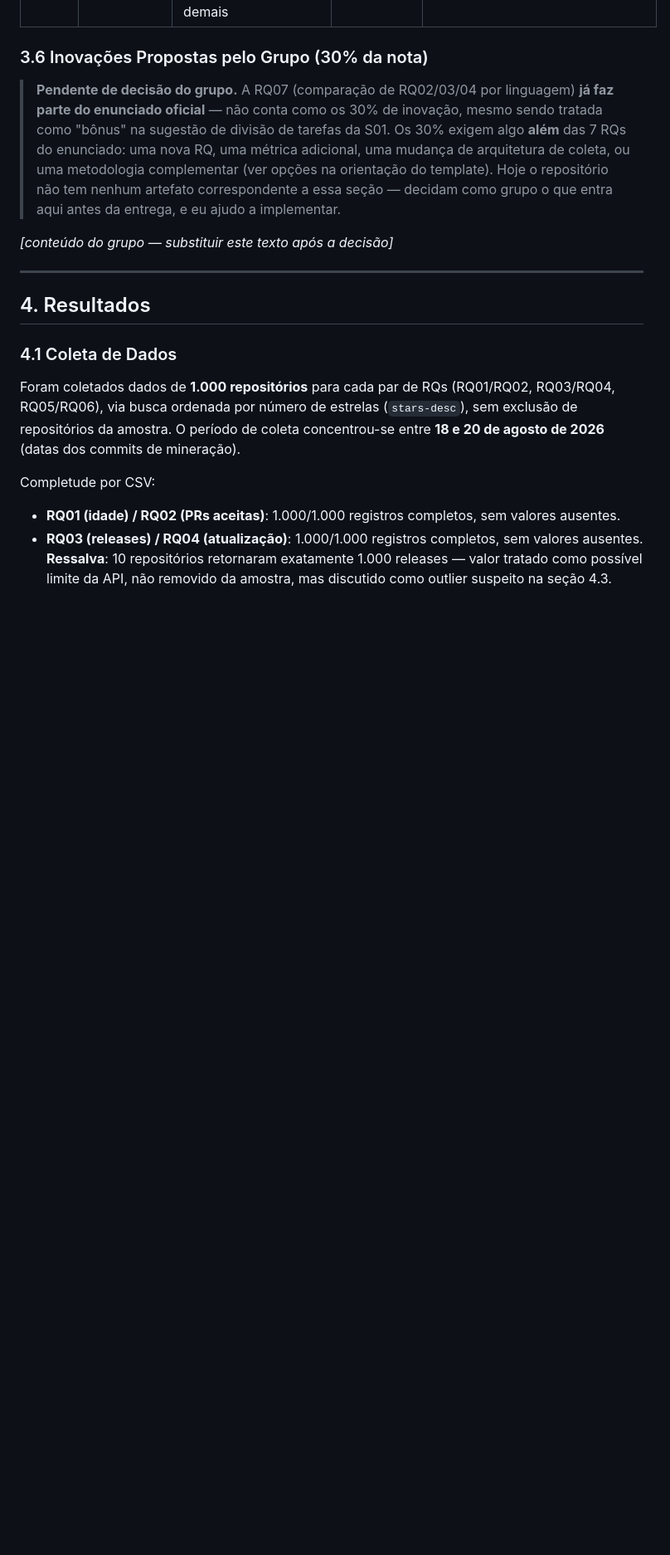
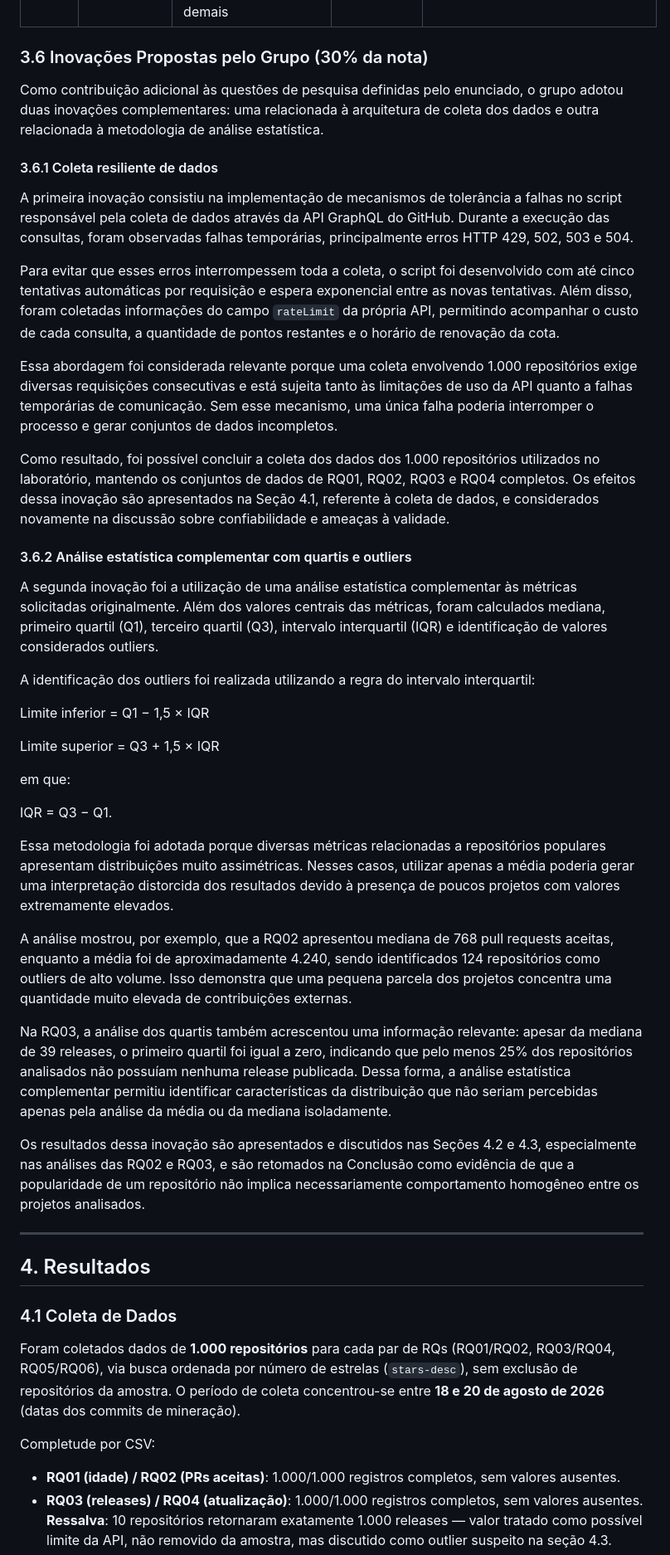
Before and after one commit to JoseMiguel-ofc/LABORATORIO-DE-EXPERIMENTACAO-DE-SOFTWARE, a Markdown page: RELATORIO_LAB01.md, the part around one of its changes. Shown at 83% size. Drawn GitHub-style; blank space fills up the shorter version.

Commit message:
Atualizações do relatório #6

```diff
--- a/RELATORIO_LAB01.md
+++ b/RELATORIO_LAB01.md
@@ -125,9 +125,40 @@ O objeto de estudo é a população dos **1.000 repositórios com maior número
 
 ### 3.6 Inovações Propostas pelo Grupo (30% da nota)
 
-> **Pendente de decisão do grupo.** A RQ07 (comparação de RQ02/03/04 por linguagem) **já faz parte do enunciado oficial** — não conta como os 30% de inovação, mesmo sendo tratada como "bônus" na sugestão de divisão de tarefas da S01. Os 30% exigem algo **além** das 7 RQs do enunciado: uma nova RQ, uma métrica adicional, uma mudança de arquitetura de coleta, ou uma metodologia complementar (ver opções na orientação do template). Hoje o repositório não tem nenhum artefato correspondente a essa seção — decidam como grupo o que entra aqui antes da entrega, e eu ajudo a implementar.
+Como contribuição adicional às questões de pesquisa definidas pelo enunciado, o grupo adotou duas inovações complementares: uma relacionada à arquitetura de coleta dos dados e outra relacionada à metodologia de análise estatística.
 
-*[conteúdo do grupo — substituir este texto após a decisão]*
+#### 3.6.1 Coleta resiliente de dados
+
+A primeira inovação consistiu na implementação de mecanismos de tolerância a falhas no script responsável pela coleta de dados através da API GraphQL do GitHub. Durante a execução das consultas, foram observadas falhas temporárias, principalmente erros HTTP 429, 502, 503 e 504.
+
+Para evitar que esses erros interrompessem toda a coleta, o script foi desenvolvido com até cinco tentativas automáticas por requisição e espera exponencial entre as novas tentativas. Além disso, foram coletadas informações do campo `rateLimit` da própria API, permitindo acompanhar o custo de cada consulta, a quantidade de pontos restantes e o horário de renovação da cota.
+
+Essa abordagem foi considerada relevante porque uma coleta envolvendo 1.000 repositórios exige diversas requisições consecutivas e está sujeita tanto às limitações de uso da API quanto a falhas temporárias de comunicação. Sem esse mecanismo, uma única falha poderia interromper o processo e gerar conjuntos de dados incompletos.
+
+Como resultado, foi possível concluir a coleta dos dados dos 1.000 repositórios utilizados no laboratório, mantendo os conjuntos de dados de RQ01, RQ02, RQ03 e RQ04 completos. Os efeitos dessa inovação são apresentados na Seção 4.1, referente à coleta de dados, e considerados novamente na discussão sobre confiabilidade e ameaças à validade.
+
+#### 3.6.2 Análise estatística complementar com quartis e outliers
+
+A segunda inovação foi a utilização de uma análise estatística complementar às métricas solicitadas originalmente. Além dos valores centrais das métricas, foram calculados mediana, primeiro quartil (Q1), terceiro quartil (Q3), intervalo interquartil (IQR) e identificação de valores considerados outliers.
+
+A identificação dos outliers foi realizada utilizando a regra do intervalo interquartil:
+
+Limite inferior = Q1 − 1,5 × IQR
+
+Limite superior = Q3 + 1,5 × IQR
+
+em que:
+
+IQR = Q3 − Q1.
+
+Essa metodologia foi adotada porque diversas métricas relacionadas a repositórios populares apresentam distribuições muito assimétricas. Nesses casos, utilizar apenas a média poderia gerar uma interpretação distorcida dos resultados devido à presença de poucos projetos com valores extremamente elevados.
+
+A análise mostrou, por exemplo, que a RQ02 apresentou mediana de 768 pull requests aceitas, enquanto a média foi de aproximadamente 4.240, sendo identificados 124 repositórios como outliers de alto volume. Isso demonstra que uma pequena parcela dos projetos concentra uma quantidade muito elevada de contribuições externas.
+
+Na RQ03, a análise dos quartis também acrescentou uma informação relevante: apesar da mediana de 39 releases, o primeiro quartil foi igual a zero, indicando que pelo menos 25% dos repositórios analisados não possuíam nenhuma release publicada. Dessa forma, a análise estatística complementar permitiu identificar características da distribuição que não seriam percebidas apenas pela análise da média ou da mediana isoladamente.
+
+Os resultados dessa inovação são apresentados e discutidos nas Seções 4.2 e 4.3, especialmente nas análises das RQ02 e RQ03, e são retomados na Conclusão como evidência de que a popularidade de um repositório não implica necessariamente comportamento homogêneo entre os projetos analisados.
+
 
 ---
 
```
Also changed, not shown: other parts of RELATORIO_LAB01.md (+9 -3 lines).
